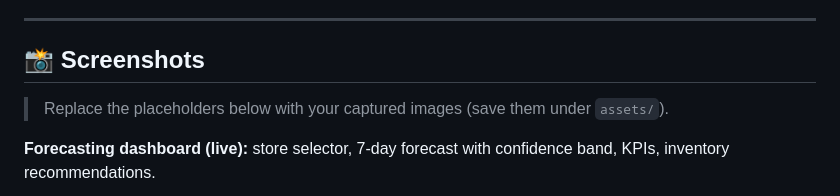
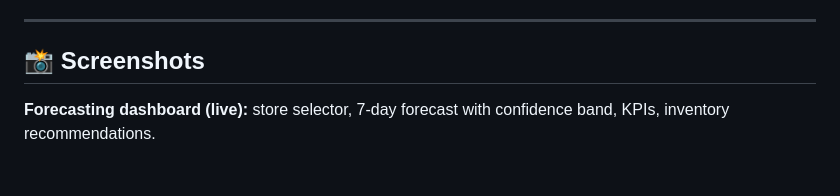
Before and after one commit to omarhatem44/SalesCast-Demand-Forecasting-Platform, a Markdown page: README.md, the part around the change. GitHub-like rendering; blank space fills up the shorter version.

```diff
--- a/README.md
+++ b/README.md
@@ -52,8 +52,6 @@ supply-chain volume.
 ---
 
 ## 📸 Screenshots
-
-> Replace the placeholders below with your captured images (save them under `assets/`).
 
 **Forecasting dashboard (live):**  store selector, 7-day forecast with confidence band, KPIs, inventory recommendations.
 
```
